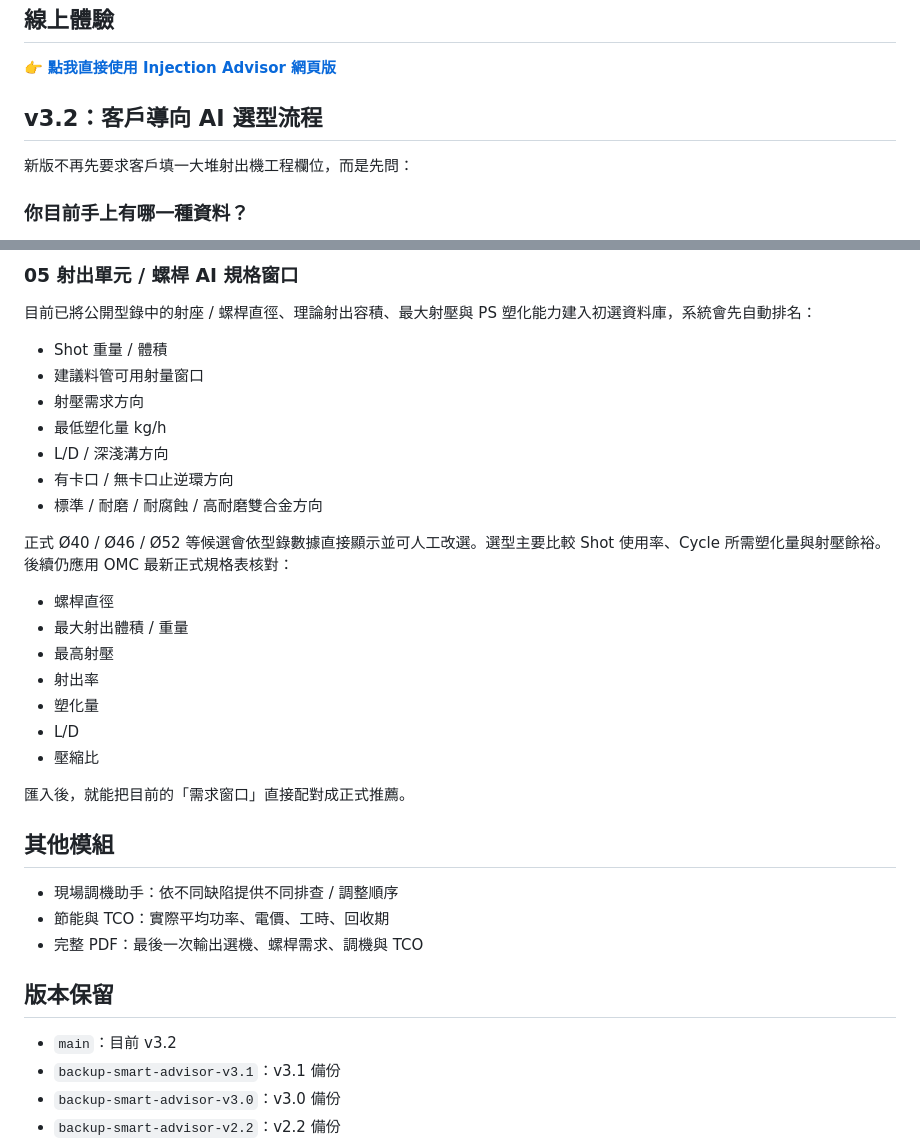
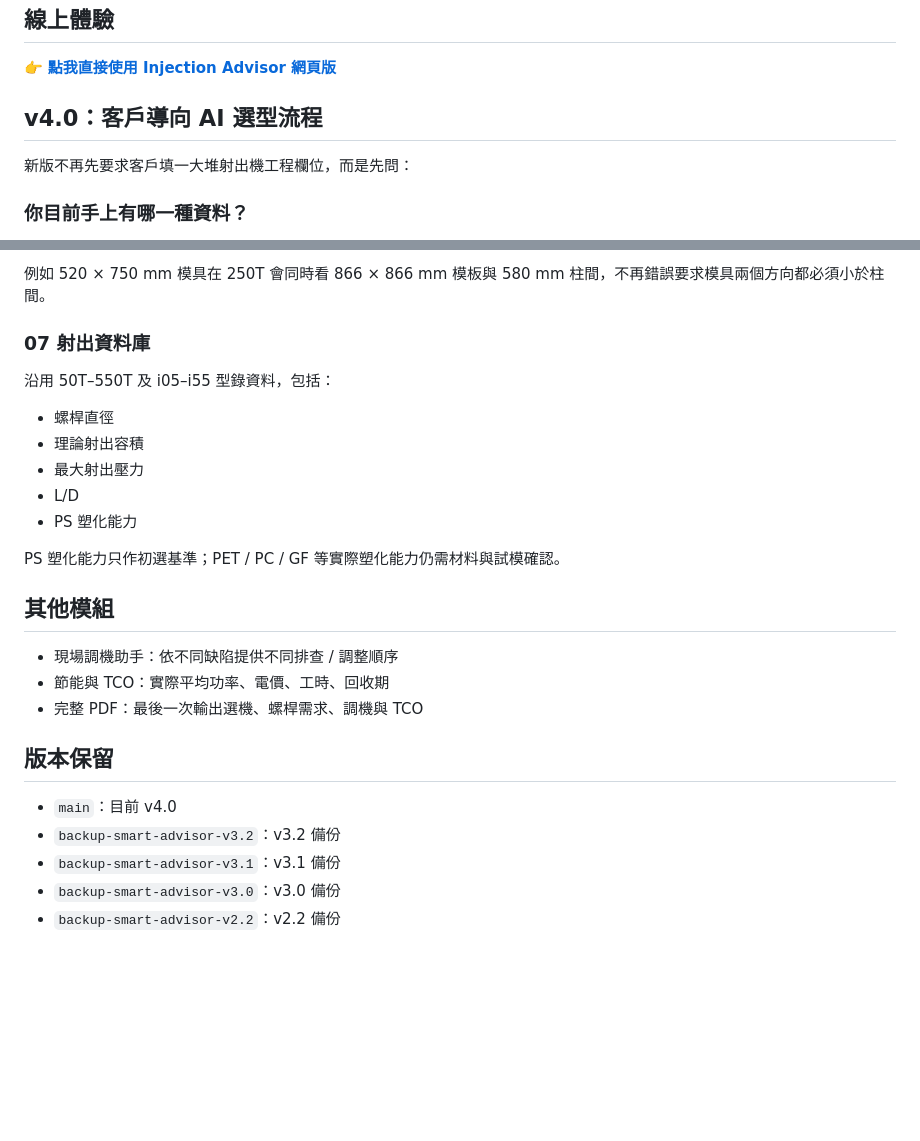
Before and after one commit to yautto-wq/injection-advisor, a Markdown page: README.md, 2 parts joined by grey strips. GitHub-like rendering; blank space fills up the shorter version.

```diff
--- a/README.md
+++ b/README.md
@@ -6,7 +6,7 @@ OMC Smart Injection Advisor 是給超群機械（OMC）業務、工程與客戶
 
 👉 **[點我直接使用 Injection Advisor 網頁版](https://injection-advisor.vercel.app)**
 
-## v3.2：客戶導向 AI 選型流程
+## v4.0：客戶導向 AI 選型流程
 
 新版不再先要求客戶填一大堆射出機工程欄位，而是先問：
 
@@ -72,24 +98,15 @@ OMC Smart Injection Advisor 是給超群機械（OMC）業務、工程與客戶
 
-### 05 射出單元 / 螺桿 AI 規格窗口
-目前已將公開型錄中的射座 / 螺桿直徑、理論射出容積、最大射壓與 PS 塑化能力建入初選資料庫，系統會先自動排名：
-- Shot 重量 / 體積
-- 建議料管可用射量窗口
-- 射壓需求方向
-- 最低塑化量 kg/h
-- L/D / 深淺溝方向
-- 有卡口 / 無卡口止逆環方向
-- 標準 / 耐磨 / 耐腐蝕 / 高耐磨雙合金方向
+例如 520 × 750 mm 模具在 250T 會同時看 866 × 866 mm 模板與 580 mm 柱間，不再錯誤要求模具兩個方向都必須小於柱間。
 
-正式 Ø40 / Ø46 / Ø52 等候選會依型錄數據直接顯示並可人工改選。選型主要比較 Shot 使用率、Cycle 所需塑化量與射壓餘裕。後續仍應用 OMC 最新正式規格表核對：
+### 07 射出資料庫
+沿用 50T–550T 及 i05–i55 型錄資料，包括：
 - 螺桿直徑
-- 最大射出體積 / 重量
-- 最高射壓
-- 射出率
-- 塑化量
+- 理論射出容積
+- 最大射出壓力
 - L/D
-- 壓縮比
+- PS 塑化能力
 
-匯入後，就能把目前的「需求窗口」直接配對成正式推薦。
+PS 塑化能力只作初選基準；PET / PC / GF 等實際塑化能力仍需材料與試模確認。
 
 ## 其他模組
 - 現場調機助手：依不同缺陷提供不同排查 / 調整順序
@@ -97,7 +114,8 @@ OMC Smart Injection Advisor 是給超群機械（OMC）業務、工程與客戶
 - 完整 PDF：最後一次輸出選機、螺桿需求、調機與 TCO
 
 ## 版本保留
-- `main`：目前 v3.2
+- `main`：目前 v4.0
+- `backup-smart-advisor-v3.2`：v3.2 備份
 - `backup-smart-advisor-v3.1`：v3.1 備份
 - `backup-smart-advisor-v3.0`：v3.0 備份
 - `backup-smart-advisor-v2.2`：v2.2 備份
```
Also changed, not shown: other parts of README.md (+63 -37 lines).
